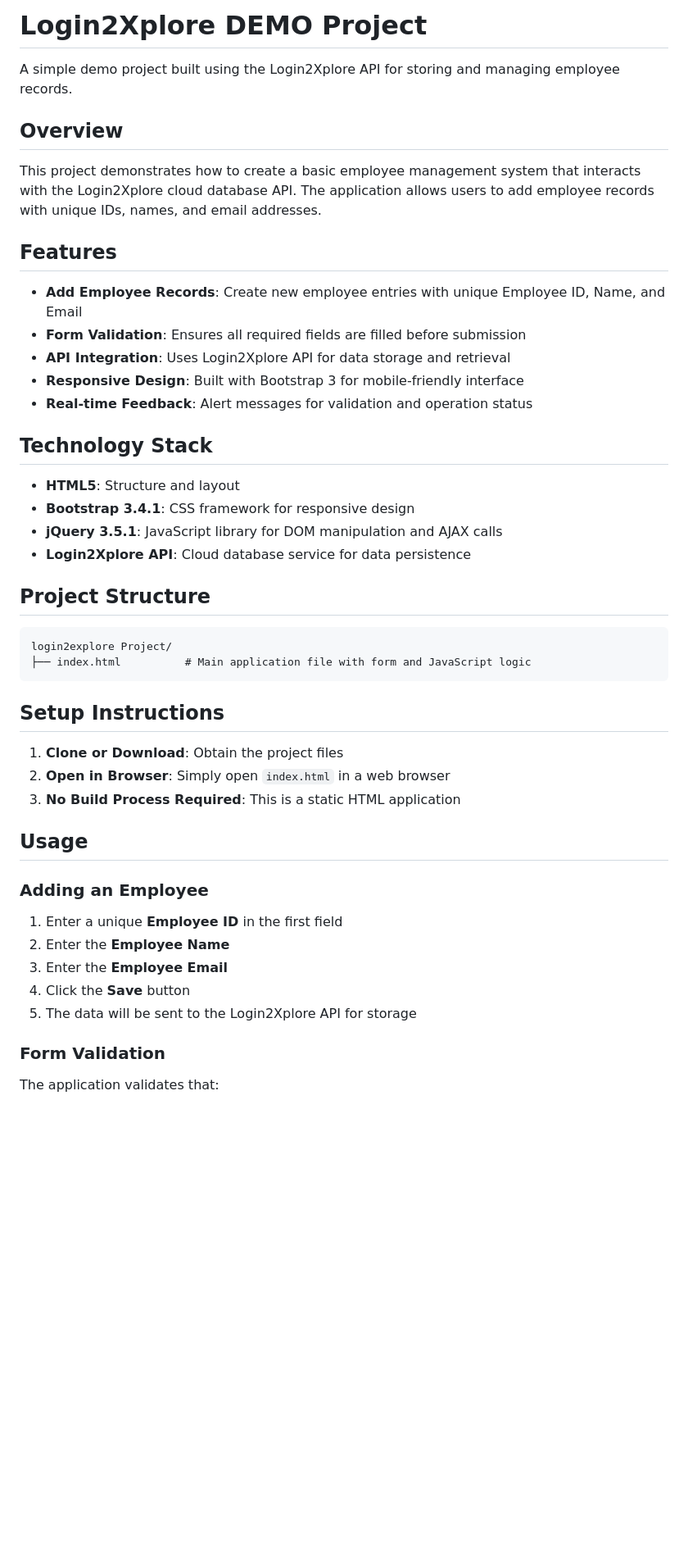
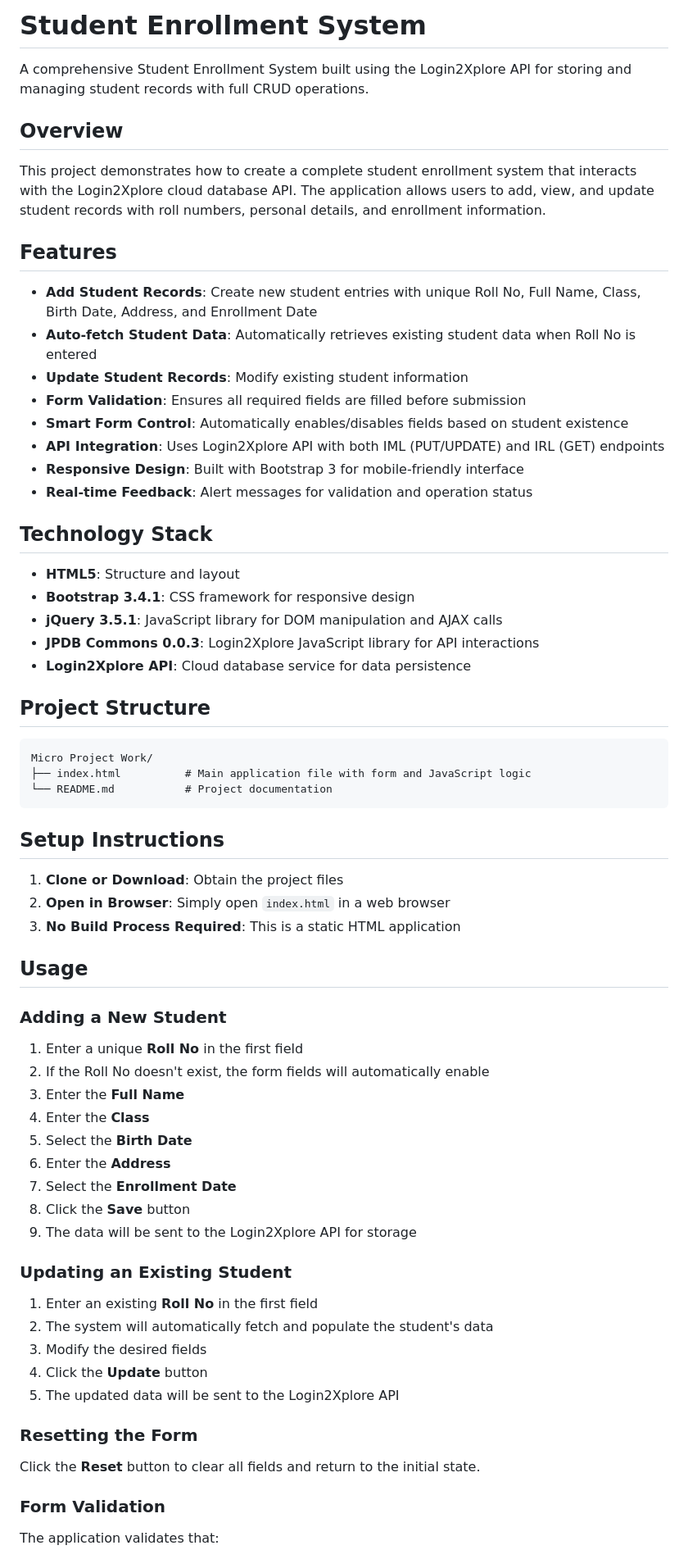
Before and after one commit to Pratikkumar99/Login2Xplore-Projects, a Markdown page: README.md, the part around one of its changes. Shown at 82% size. GitHub-like rendering; blank space fills up the shorter version.

````diff
--- a/README.md
+++ b/README.md
@@ -1,16 +1,19 @@
-# Login2Xplore DEMO Project
+# Student Enrollment System
 
-A simple demo project built using the Login2Xplore API for storing and managing employee records.
+A comprehensive Student Enrollment System built using the Login2Xplore API for storing and managing student records with full CRUD operations.
 
 ## Overview
 
-This project demonstrates how to create a basic employee management system that interacts with the Login2Xplore cloud database API. The application allows users to add employee records with unique IDs, names, and email addresses.
+This project demonstrates how to create a complete student enrollment system that interacts with the Login2Xplore cloud database API. The application allows users to add, view, and update student records with roll numbers, personal details, and enrollment information.
 
 ## Features
 
-- **Add Employee Records**: Create new employee entries with unique Employee ID, Name, and Email
+- **Add Student Records**: Create new student entries with unique Roll No, Full Name, Class, Birth Date, Address, and Enrollment Date
+- **Auto-fetch Student Data**: Automatically retrieves existing student data when Roll No is entered
+- **Update Student Records**: Modify existing student information
 - **Form Validation**: Ensures all required fields are filled before submission
-- **API Integration**: Uses Login2Xplore API for data storage and retrieval
+- **Smart Form Control**: Automatically enables/disables fields based on student existence
+- **API Integration**: Uses Login2Xplore API with both IML (PUT/UPDATE) and IRL (GET) endpoints
 - **Responsive Design**: Built with Bootstrap 3 for mobile-friendly interface
 - **Real-time Feedback**: Alert messages for validation and operation status
 
@@ -19,13 +22,15 @@ This project demonstrates how to create a basic employee management system that
 - **HTML5**: Structure and layout
 - **Bootstrap 3.4.1**: CSS framework for responsive design
 - **jQuery 3.5.1**: JavaScript library for DOM manipulation and AJAX calls
+- **JPDB Commons 0.0.3**: Login2Xplore JavaScript library for API interactions
 - **Login2Xplore API**: Cloud database service for data persistence
 
 ## Project Structure
 
 ```
-login2explore Project/
+Micro Project Work/
 ├── index.html          # Main application file with form and JavaScript logic
+└── README.md           # Project documentation
 ```
 
 ## Setup Instructions
@@ -36,13 +41,29 @@ login2explore Project/
 
 ## Usage
 
-### Adding an Employee
+### Adding a New Student
 
-1. Enter a unique **Employee ID** in the first field
-2. Enter the **Employee Name**
-3. Enter the **Employee Email**
-4. Click the **Save** button
-5. The data will be sent to the Login2Xplore API for storage
+1. Enter a unique **Roll No** in the first field
+2. If the Roll No doesn't exist, the form fields will automatically enable
+3. Enter the **Full Name**
+4. Enter the **Class**
+5. Select the **Birth Date**
+6. Enter the **Address**
+7. Select the **Enrollment Date**
+8. Click the **Save** button
+9. The data will be sent to the Login2Xplore API for storage
+
+### Updating an Existing Student
+
+1. Enter an existing **Roll No** in the first field
+2. The system will automatically fetch and populate the student's data
+3. Modify the desired fields
+4. Click the **Update** button
+5. The updated data will be sent to the Login2Xplore API
+
+### Resetting the Form
+
+Click the **Reset** button to clear all fields and return to the initial state.
 
 ### Form Validation
 
````
Also changed, not shown: other parts of README.md (+92 -31 lines).
